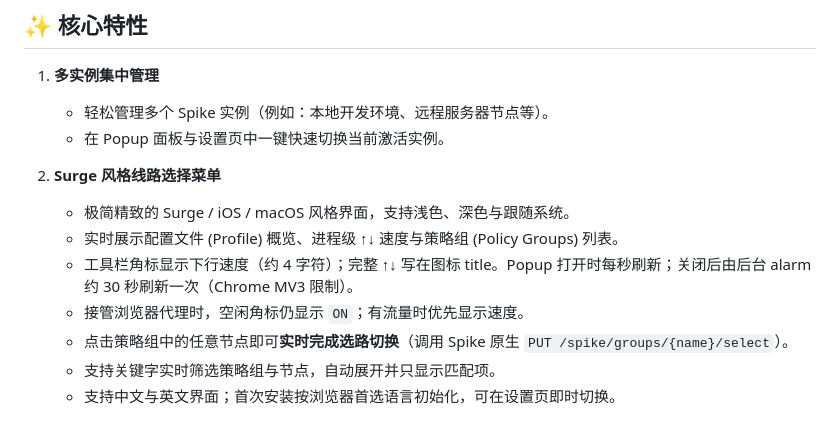
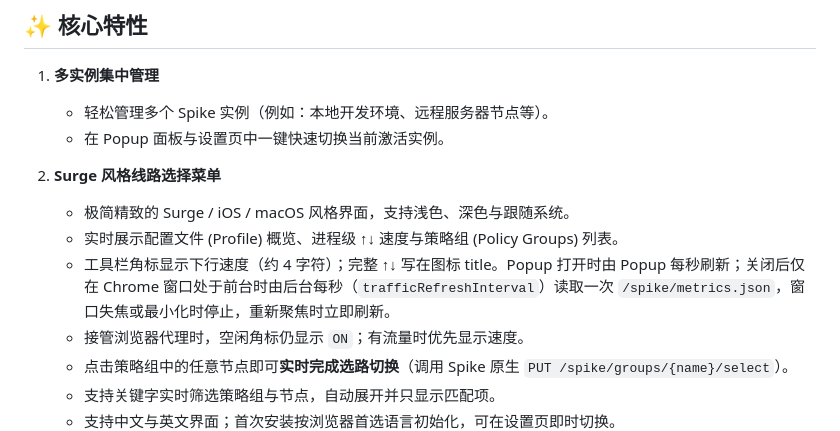
Before and after one commit to spike-network/spike-deck, a Markdown page: README.md, the part around the change. Rendered like a GitHub page.

Commit message:
docs(readme): describe when the badge polls metrics
The badge refreshes every second while a Chrome window is focused and stops
when none is; the old text described a thirty-second background alarm.

```diff
--- a/README.md
+++ b/README.md
@@ -13,7 +13,7 @@
 2. **Surge 风格线路选择菜单**
    - 极简精致的 Surge / iOS / macOS 风格界面，支持浅色、深色与跟随系统。
    - 实时展示配置文件 (Profile) 概览、进程级 ↑↓ 速度与策略组 (Policy Groups) 列表。
-   - 工具栏角标显示下行速度（约 4 字符）；完整 ↑↓ 写在图标 title。Popup 打开时每秒刷新；关闭后由后台 alarm 约 30 秒刷新一次（Chrome MV3 限制）。
+   - 工具栏角标显示下行速度（约 4 字符）；完整 ↑↓ 写在图标 title。Popup 打开时由 Popup 每秒刷新；关闭后仅在 Chrome 窗口处于前台时由后台每秒（`trafficRefreshInterval`）读取一次 `/spike/metrics.json`，窗口失焦或最小化时停止，重新聚焦时立即刷新。
    - 接管浏览器代理时，空闲角标仍显示 `ON`；有流量时优先显示速度。
     - 点击策略组中的任意节点即可**实时完成选路切换**（调用 Spike 原生 `PUT /spike/groups/{name}/select`）。
     - 支持关键字实时筛选策略组与节点，自动展开并只显示匹配项。
```
